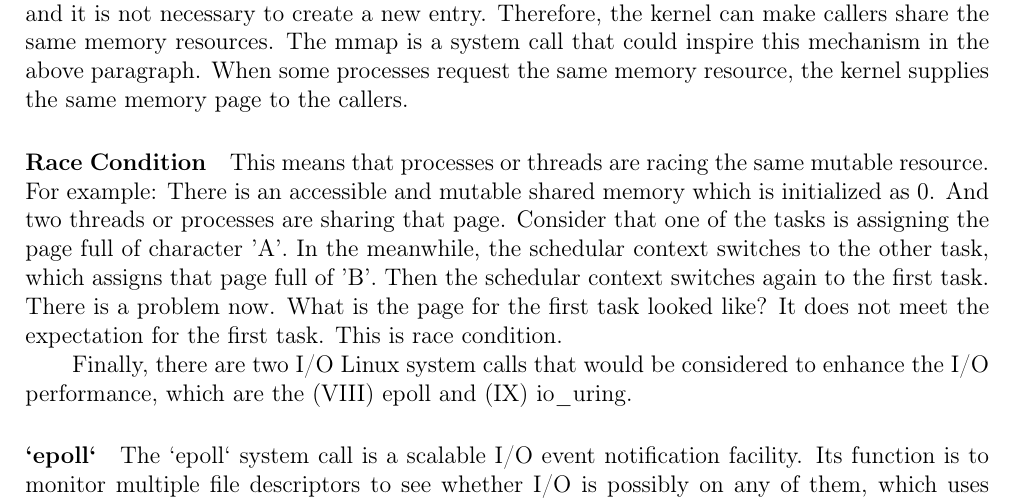
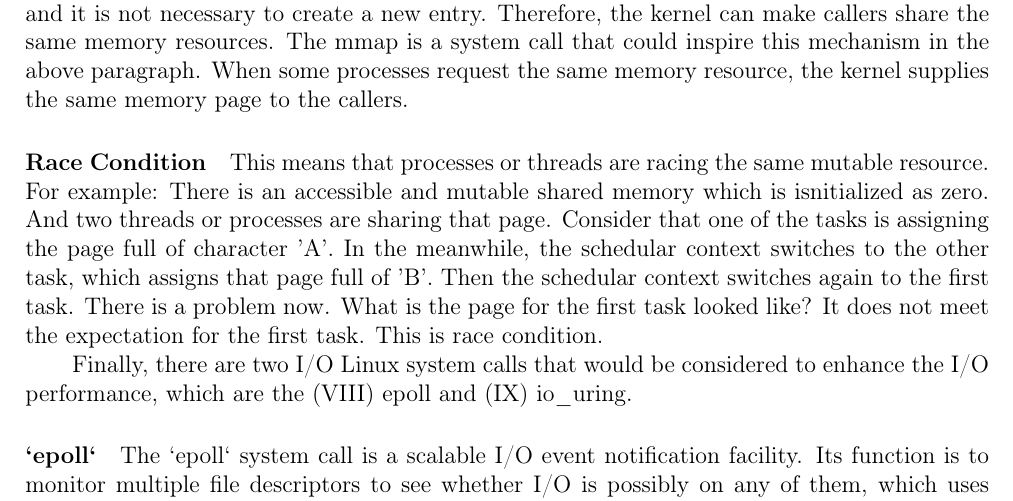
Before and after one commit to 25077667/Container_Security, a LaTeX document (report/apply/main.tex): part of page 3 of 10, cut so that both start at the same text. Compiled offline with pdfLaTeX.

Commit message:
Change 0 to zero

```diff
--- a/report/apply/main.tex
+++ b/report/apply/main.tex
@@ -237,7 +237,7 @@ the kernel supplies the same memory page to the callers.
 
 \paragraph{Race Condition}
 This means that processes or threads are racing the same mutable resource. For example:
-There is an accessible and mutable shared memory which is initialized as 0. And
+There is an accessible and mutable shared memory which is isnitialized as zero. And
 two threads or processes are sharing that page. Consider that one of the tasks is assigning
 the page full of character 'A'. In the meanwhile, the schedular context switches to
 the other task, which assigns that page full of 'B'. Then the schedular context switches
```
Also changed, not shown: report/apply/main.pdf.
